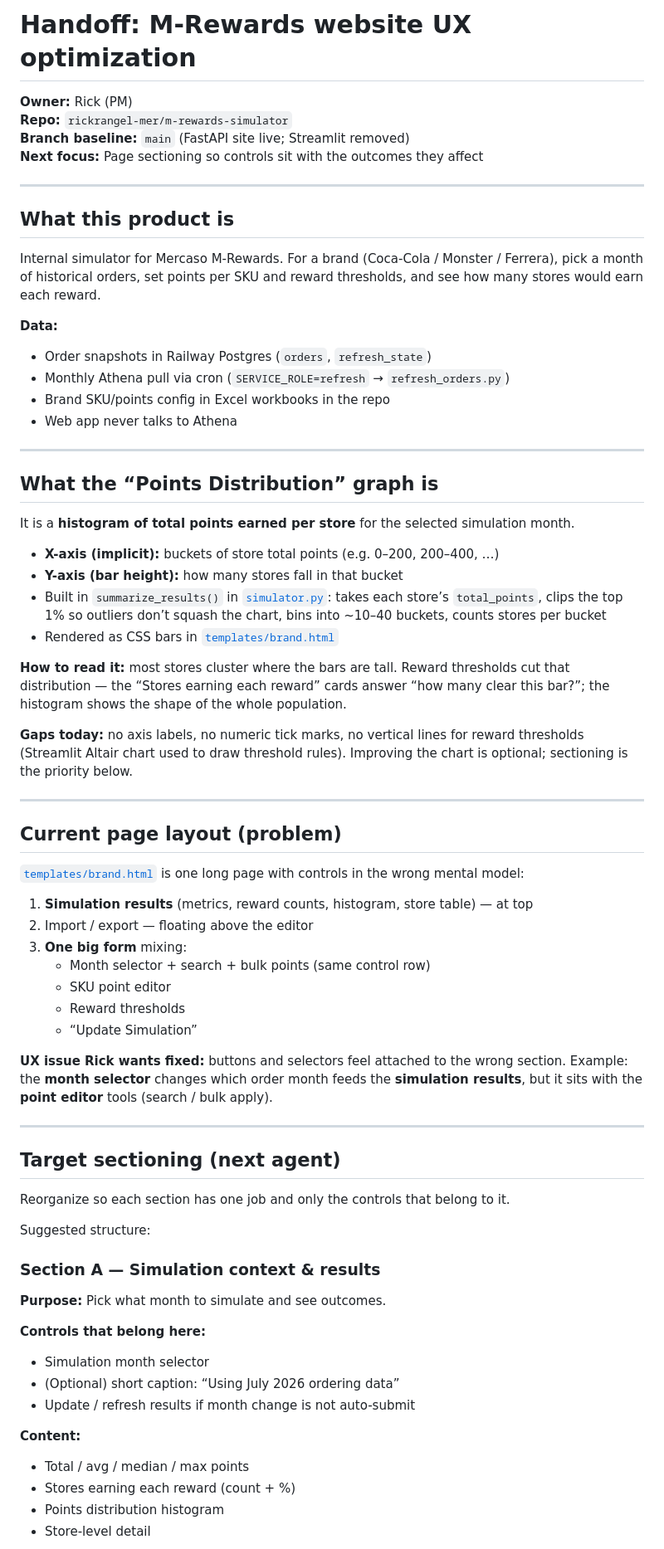
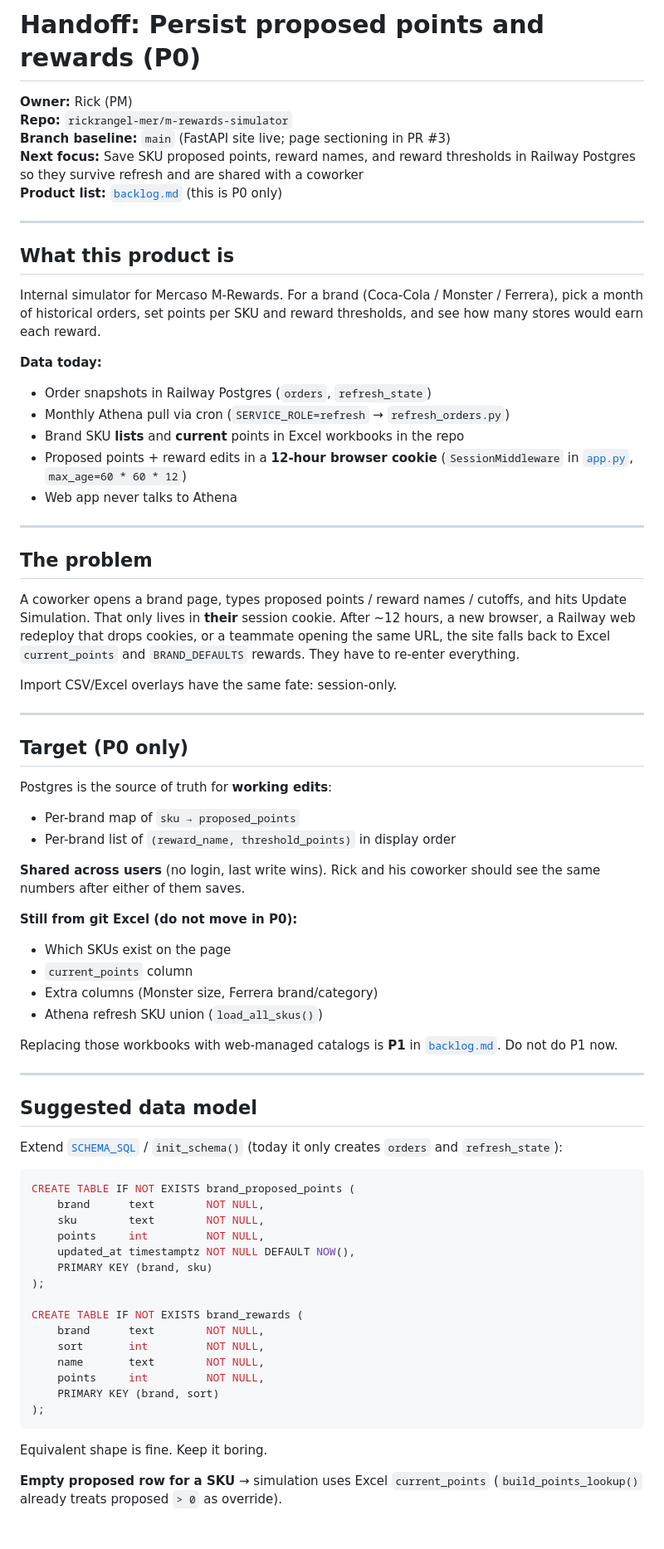
Before and after one commit to rickrangel-mer/m-rewards-simulator, a Markdown page: HANDOFF.md, the part around one of its changes. Shown at 83% size. GitHub-like rendering; blank space fills up the shorter version.

````diff
--- a/HANDOFF.md
+++ b/HANDOFF.md
@@ -1,9 +1,10 @@
-# Handoff: M-Rewards website UX optimization
+# Handoff: Persist proposed points and rewards (P0)
 
 **Owner:** Rick (PM)
 **Repo:** `rickrangel-mer/m-rewards-simulator`
-**Branch baseline:** `main` (FastAPI site live; Streamlit removed)
-**Next focus:** Page sectioning so controls sit with the outcomes they affect
+**Branch baseline:** `main` (FastAPI site live; page sectioning in PR #3)
+**Next focus:** Save SKU proposed points, reward names, and reward thresholds in Railway Postgres so they survive refresh and are shared with a coworker
+**Product list:** [`backlog.md`](backlog.md) (this is P0 only)
 
 ---
 
@@ -11,62 +12,65 @@
 
 Internal simulator for Mercaso M-Rewards. For a brand (Coca-Cola / Monster / Ferrera), pick a month of historical orders, set points per SKU and reward thresholds, and see how many stores would earn each reward.
 
-**Data:**
+**Data today:**
 - Order snapshots in Railway Postgres (`orders`, `refresh_state`)
 - Monthly Athena pull via cron (`SERVICE_ROLE=refresh` → `refresh_orders.py`)
-- Brand SKU/points config in Excel workbooks in the repo
+- Brand SKU **lists** and **current** points in Excel workbooks in the repo
+- Proposed points + reward edits in a **12-hour browser cookie** (`SessionMiddleware` in [`app.py`](app.py), `max_age=60 * 60 * 12`)
 - Web app never talks to Athena
 
 ---
 
-## What the “Points Distribution” graph is
+## The problem
 
-It is a **histogram of total points earned per store** for the selected simulation month.
+A coworker opens a brand page, types proposed points / reward names / cutoffs, and hits Update Simulation. That only lives in **their** session cookie. After ~12 hours, a new browser, a Railway web redeploy that drops cookies, or a teammate opening the same URL, the site falls back to Excel `current_points` and `BRAND_DEFAULTS` rewards. They have to re-enter everything.
 
-- **X-axis (implicit):** buckets of store total points (e.g. 0–200, 200–400, …)
-- **Y-axis (bar height):** how many stores fall in that bucket
-- Built in `summarize_results()` in [`simulator.py`](simulator.py): takes each store’s `total_points`, clips the top 1% so outliers don’t squash the chart, bins into ~10–40 buckets, counts stores per bucket
-- Rendered as CSS bars in [`templates/brand.html`](templates/brand.html)
-
-**How to read it:** most stores cluster where the bars are tall. Reward thresholds cut that distribution — the “Stores earning each reward” cards answer “how many clear this bar?”; the histogram shows the shape of the whole population.
-
-**Gaps today:** no axis labels, no numeric tick marks, no vertical lines for reward thresholds (Streamlit Altair chart used to draw threshold rules). Improving the chart is optional; sectioning is the priority below.
+Import CSV/Excel overlays have the same fate: session-only.
 
 ---
 
-## Current page layout (problem)
+## Target (P0 only)
 
-[`templates/brand.html`](templates/brand.html) is one long page with controls in the wrong mental model:
+Postgres is the source of truth for **working edits**:
 
-1. **Simulation results** (metrics, reward counts, histogram, store table) — at top
-2. Import / export — floating above the editor
-3. **One big form** mixing:
-   - Month selector + search + bulk points (same control row)
-   - SKU point editor
-   - Reward thresholds
-   - “Update Simulation”
+- Per-brand map of `sku → proposed_points`
+- Per-brand list of `(reward_name, threshold_points)` in display order
 
-**UX issue Rick wants fixed:** buttons and selectors feel attached to the wrong section. Example: the **month selector** changes which order month feeds the **simulation results**, but it sits with the **point editor** tools (search / bulk apply).
+**Shared across users** (no login, last write wins). Rick and his coworker should see the same numbers after either of them saves.
+
+**Still from git Excel (do not move in P0):**
+- Which SKUs exist on the page
+- `current_points` column
+- Extra columns (Monster size, Ferrera brand/category)
+- Athena refresh SKU union (`load_all_skus()`)
+
+Replacing those workbooks with web-managed catalogs is **P1** in [`backlog.md`](backlog.md). Do not do P1 now.
 
 ---
 
-## Target sectioning (next agent)
+## Suggested data model
 
-Reorganize so each section has one job and only the controls that belong to it.
+Extend [`SCHEMA_SQL`](data.py) / `init_schema()` (today it only creates `orders` and `refresh_state`):
 
-Suggested structure:
+```sql
+CREATE TABLE IF NOT EXISTS brand_proposed_points (
+    brand      text        NOT NULL,
+    sku        text        NOT NULL,
+    points     int         NOT NULL,
+    updated_at timestamptz NOT NULL DEFAULT NOW(),
+    PRIMARY KEY (brand, sku)
+);
 
-### Section A — Simulation context & results
-**Purpose:** Pick what month to simulate and see outcomes.
+CREATE TABLE IF NOT EXISTS brand_rewards (
+    brand      text        NOT NULL,
+    sort       int         NOT NULL,
+    name       text        NOT NULL,
+    points     int         NOT NULL,
+    PRIMARY KEY (brand, sort)
+);
+```
 
-**Controls that belong here:**
-- Simulation month selector
-- (Optional) short caption: “Using July 2026 ordering data”
-- Update / refresh results if month change is not auto-submit
+Equivalent shape is fine. Keep it boring.
 
-**Content:**
-- Total / avg / median / max points
-- Stores earning each reward (count + %)
-- Points distribution histogram
-- Store-level detail
+**Empty proposed row for a SKU** → simulation uses Excel `current_points` (`build_points_lookup()` already treats proposed `> 0` as override).
 
````
Also changed, not shown: other parts of HANDOFF.md (+92 -51 lines), backlog.md (+1 -1 lines).
